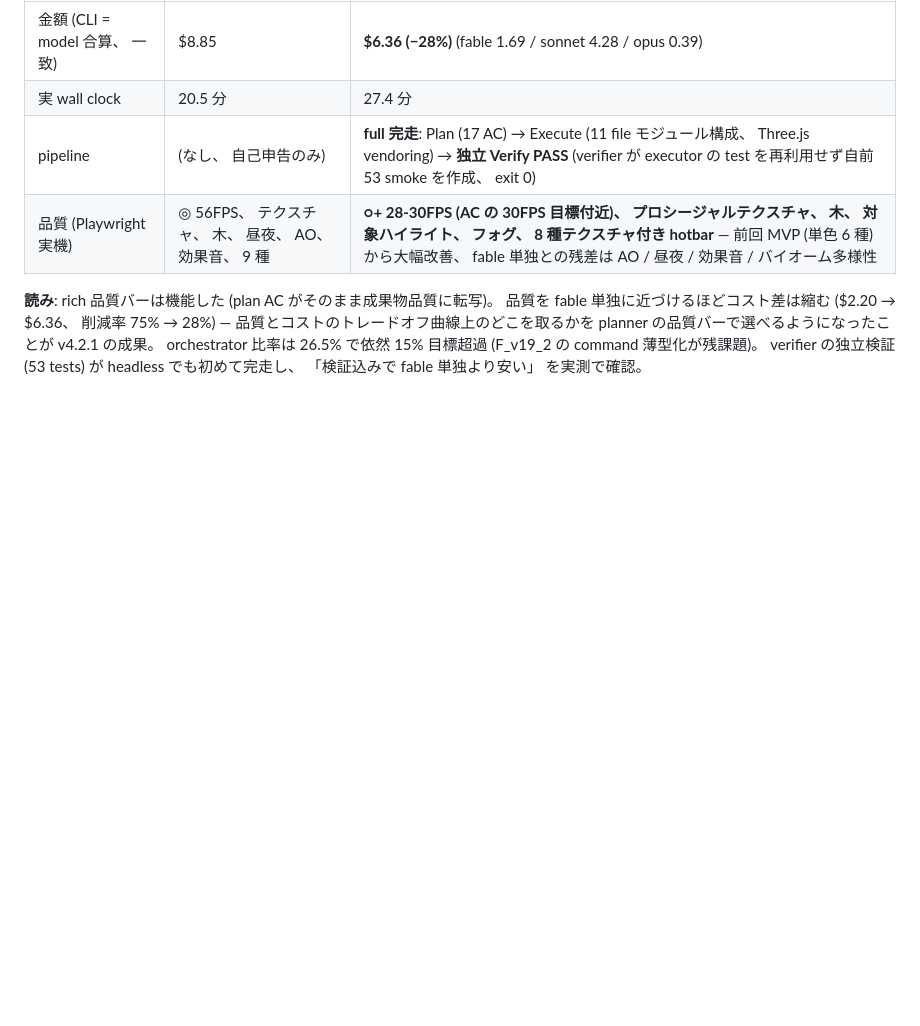
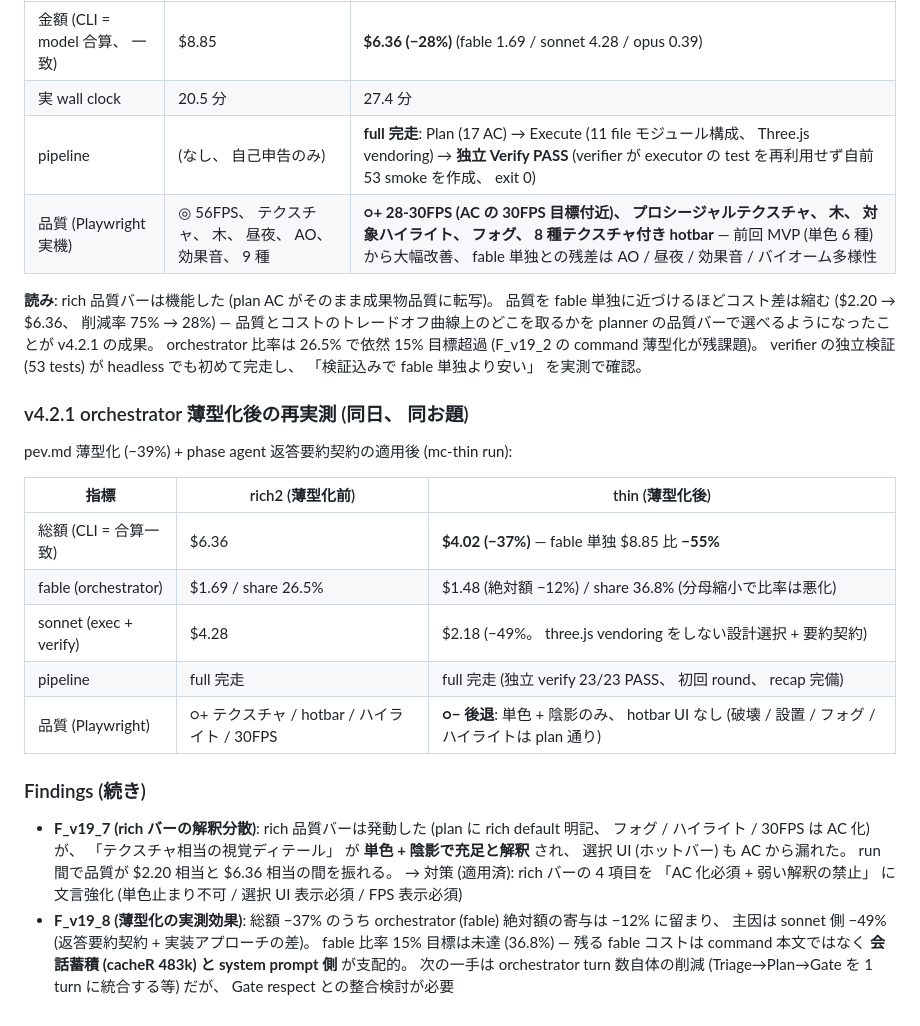
Before and after one commit to myksyut/pev-harness, a Markdown page: experiments/v4.2-fable-orchestrator-cost.md, the part around the change. Rendered like a GitHub page; blank space fills up the shorter version.

```diff
--- a/experiments/v4.2-fable-orchestrator-cost.md
+++ b/experiments/v4.2-fable-orchestrator-cost.md
@@ -142,3 +142,20 @@ planner の rich 品質バー (greenfield 体験プロダクトで grey-zone を
 | 品質 (Playwright 実機) | ◎ 56FPS、 テクスチャ、 木、 昼夜、 AO、 効果音、 9 種 | **○+ 28-30FPS (AC の 30FPS 目標付近)、 プロシージャルテクスチャ、 木、 対象ハイライト、 フォグ、 8 種テクスチャ付き hotbar** — 前回 MVP (単色 6 種) から大幅改善、 fable 単独との残差は AO / 昼夜 / 効果音 / バイオーム多様性 |
 
 **読み**: rich 品質バーは機能した (plan AC がそのまま成果物品質に転写)。 品質を fable 単独に近づけるほどコスト差は縮む ($2.20 → $6.36、 削減率 75% → 28%) — 品質とコストのトレードオフ曲線上のどこを取るかを planner の品質バーで選べるようになったことが v4.2.1 の成果。 orchestrator 比率は 26.5% で依然 15% 目標超過 (F_v19_2 の command 薄型化が残課題)。 verifier の独立検証 (53 tests) が headless でも初めて完走し、 「検証込みで fable 単独より安い」 を実測で確認。
+
+### v4.2.1 orchestrator 薄型化後の再実測 (同日、 同お題)
+
+pev.md 薄型化 (−39%) + phase agent 返答要約契約の適用後 (mc-thin run):
+
+| 指標 | rich2 (薄型化前) | thin (薄型化後) |
+|---|---|---|
+| 総額 (CLI = 合算一致) | $6.36 | **$4.02 (−37%)** — fable 単独 $8.85 比 **−55%** |
+| fable (orchestrator) | $1.69 / share 26.5% | $1.48 (絶対額 −12%) / share 36.8% (分母縮小で比率は悪化) |
+| sonnet (exec + verify) | $4.28 | $2.18 (−49%。 three.js vendoring をしない設計選択 + 要約契約) |
+| pipeline | full 完走 | full 完走 (独立 verify 23/23 PASS、 初回 round、 recap 完備) |
+| 品質 (Playwright) | ○+ テクスチャ / hotbar / ハイライト / 30FPS | **○− 後退**: 単色 + 陰影のみ、 hotbar UI なし (破壊 / 設置 / フォグ / ハイライトは plan 通り) |
+
+### Findings (続き)
+
+- **F_v19_7 (rich バーの解釈分散)**: rich 品質バーは発動した (plan に rich default 明記、 フォグ / ハイライト / 30FPS は AC 化) が、 「テクスチャ相当の視覚ディテール」 が **単色 + 陰影で充足と解釈** され、 選択 UI (ホットバー) も AC から漏れた。 run 間で品質が $2.20 相当と $6.36 相当の間を振れる。 → 対策 (適用済): rich バーの 4 項目を 「AC 化必須 + 弱い解釈の禁止」 に文言強化 (単色止まり不可 / 選択 UI 表示必須 / FPS 表示必須)
+- **F_v19_8 (薄型化の実測効果)**: 総額 −37% のうち orchestrator (fable) 絶対額の寄与は −12% に留まり、 主因は sonnet 側 −49% (返答要約契約 + 実装アプローチの差)。 fable 比率 15% 目標は未達 (36.8%) — 残る fable コストは command 本文ではなく **会話蓄積 (cacheR 483k) と system prompt 側** が支配的。 次の一手は orchestrator turn 数自体の削減 (Triage→Plan→Gate を 1 turn に統合する等) だが、 Gate respect との整合検討が必要
```
Also changed, not shown: agents/planner.md (+4 -4 lines).
